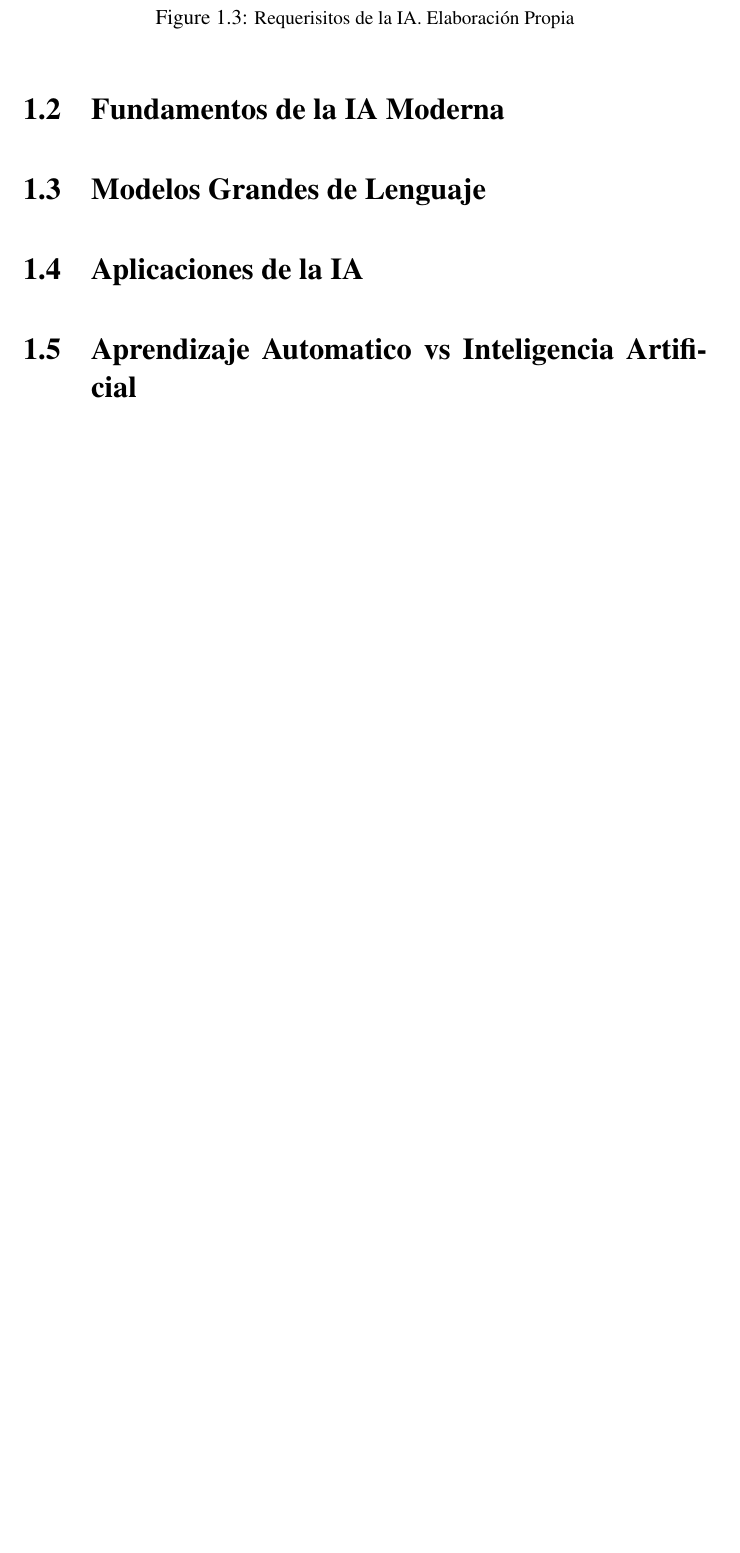
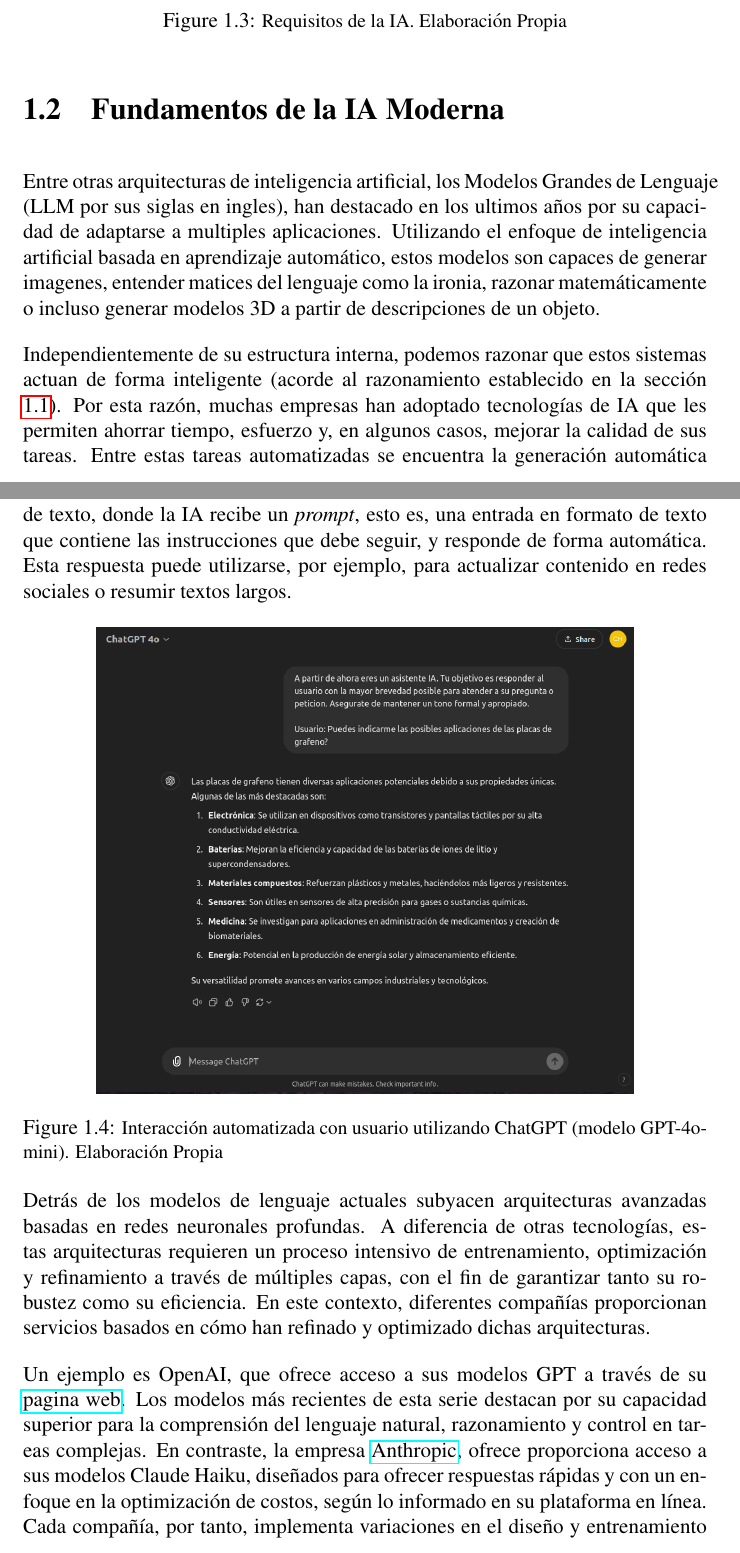
Before and after one commit to SamthinkGit/ECM-Deployment-TFG, a LaTeX thesis (ms.tex, which reads content/introduction.tex): part of page 11 of 24 before the commit and two parts of pages 10 and 11 of 26 after it, the two joined at a grey line, cut so that both start at the same text, the shorter picture padded with empty space. Compiled offline with pdfLaTeX.

Commit message:
Finished introduction

```diff
--- a/content/introduction.tex
+++ b/content/introduction.tex
@@ -127,19 +128,50 @@
 \begin{figure}[!hbp]
 	\centering
 	\includegraphics[scale=0.3, trim=0.5cm 0.5cm 0.5cm 0.5cm]{figs/AI-properties.png}
-    \caption{\small Requerisitos de la IA. Elaboración Propia}
+	\caption{\small Requisitos de la IA. Elaboración Propia}
 	\label{fig:etiqueta}
 \end{figure}
 
 \section{Fundamentos de la IA Moderna}
 
+Entre otras arquitecturas de inteligencia artificial, los Modelos Grandes de
+Lenguaje (LLM por sus siglas en ingles), han destacado en los ultimos años por
+su capacidad de adaptarse a multiples aplicaciones. Utilizando el enfoque de
+inteligencia artificial basada en aprendizaje automático, estos modelos son
+capaces de generar imagenes, entender matices del lenguaje como la ironia,
+razonar matemáticamente o incluso generar modelos 3D a partir de descripciones
+de un objeto.
 
-\section{Modelos Grandes de Lenguaje}
+Independientemente de su estructura interna, podemos razonar que estos sistemas
+actuan de forma inteligente (acorde al razonamiento establecido en la sección
+\ref{sec:artificial_intelligence}). Por esta razón, muchas empresas han adoptado
+tecnologías de IA que les permiten ahorrar tiempo, esfuerzo y, en algunos casos,
+mejorar la calidad de sus tareas. Entre estas tareas automatizadas se encuentra
+la generación automática de texto, donde la IA recibe un \textit{prompt}, esto
+es, una entrada en formato de texto que contiene las instrucciones que debe
+seguir, y responde de forma automática. Esta respuesta puede utilizarse, por
+ejemplo, para actualizar contenido en redes sociales o resumir textos largos.
 
-% Que significa Emerger
-% Que es un Agente
-% Que es un prompt
-% 5 niveles de AGI
-\section{Aplicaciones de la IA}
+\begin{figure}[!hbp]
+	\centering
+	\includegraphics[scale=0.3]{figs/chatgpt.png}
+	\caption{\small Interacción automatizada con usuario utilizando ChatGPT (modelo GPT-4o-mini). Elaboración Propia}
+	\label{fig:etiqueta}
+\end{figure}
 
-\section{Aprendizaje Automatico vs Inteligencia Artificial}
+Detrás de los modelos de lenguaje actuales subyacen arquitecturas avanzadas
+basadas en redes neuronales profundas. A diferencia de otras tecnologías, estas
+arquitecturas requieren un proceso intensivo de entrenamiento, optimización y
+refinamiento a través de múltiples capas, con el fin de garantizar tanto su
+robustez como su eficiencia. En este contexto, diferentes compañías proporcionan
+servicios basados en cómo han refinado y optimizado dichas arquitecturas.
+
+Un ejemplo es OpenAI, que ofrece acceso a sus modelos GPT a través de su
+\href{https://openai.com/}{pagina web}. Los modelos más recientes de esta serie
+destacan por su capacidad superior para la comprensión del lenguaje natural,
+razonamiento y control en tareas complejas. En contraste, la empresa
+\href{https://docs.anthropic.com/es/docs/about-claude/models}{Anthropic}, ofrece
+proporciona acceso a sus modelos Claude Haiku, diseñados para ofrecer respuestas
+rápidas y con un enfoque en la optimización de costos, según lo informado en su
+plataforma en línea. Cada compañía, por tanto, implementa variaciones en el
+diseño y entrenamiento de sus modelos, lo que conduce a distintas capacidades y
```
Also changed, not shown: content/state_of_art.tex (+2 -0 lines), figs/chatgpt.png (added), figs/gemini-phone.png (added), ms.pdf, content/introduction.tex (70 more changed lines), 1 other file. Lines whose indentation alone changed are shown as unchanged.
